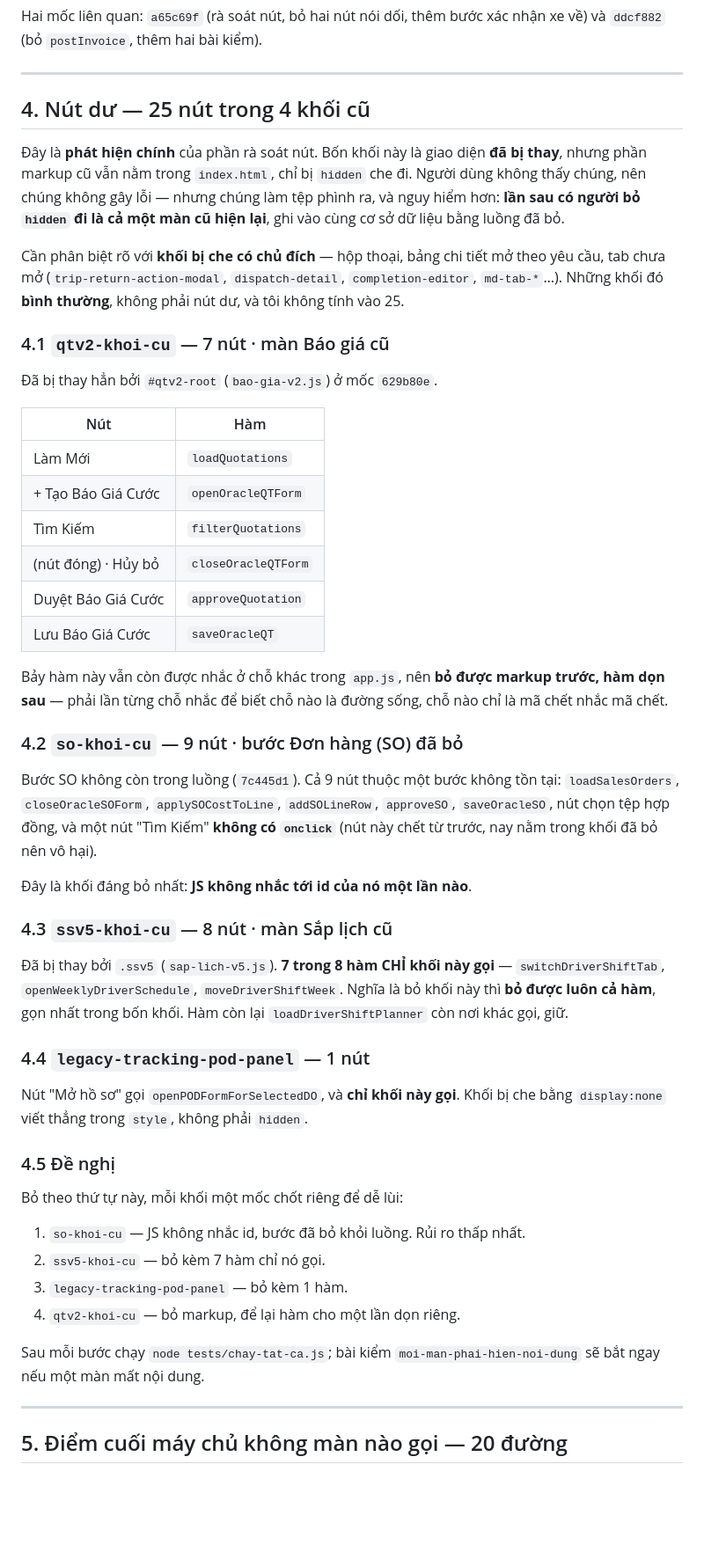
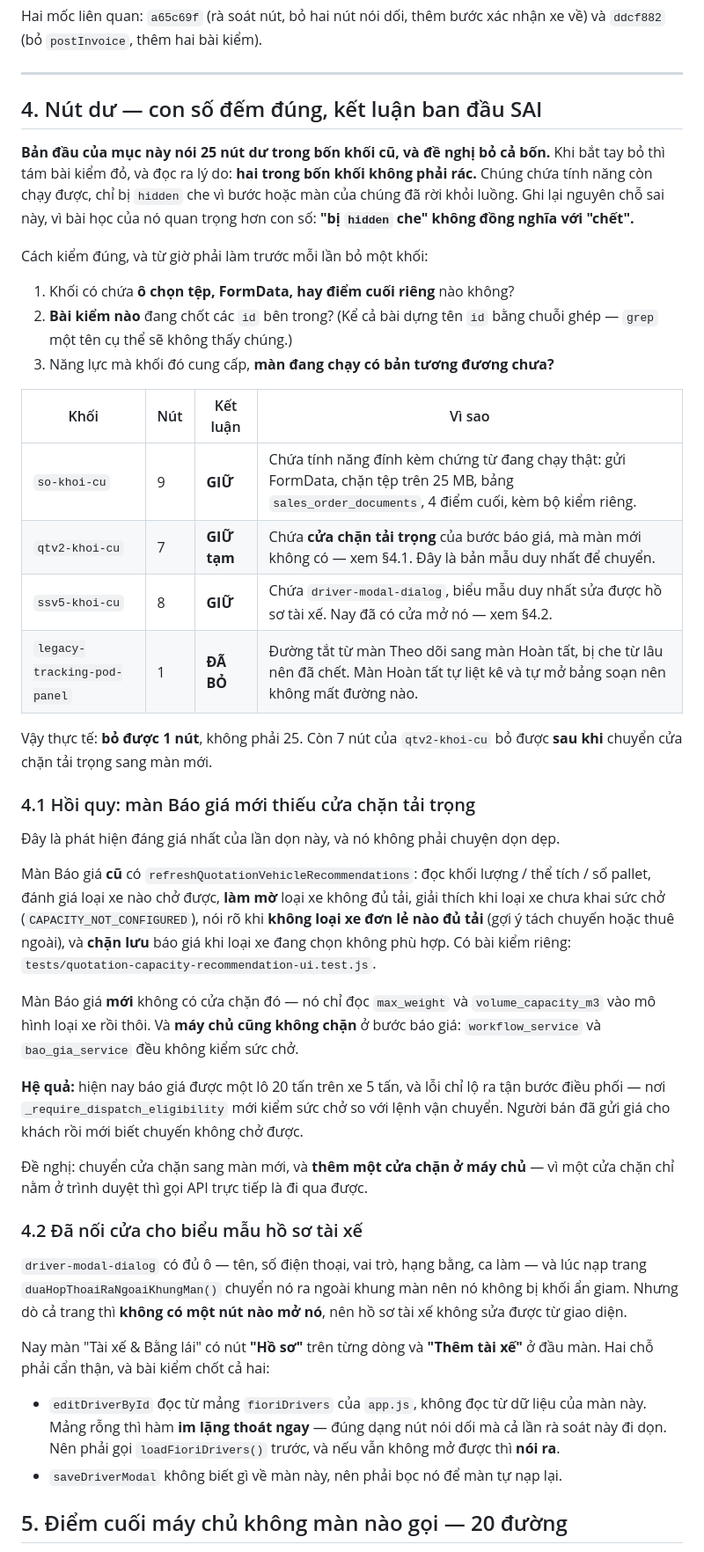
Before and after one commit to Hainguyen752004/GLS_EPL_LOGISTICS, a Markdown page: docs/ra-soat-nut-va-luong.md, the part around one of its changes. Shown at 88% size. Drawn GitHub-style; blank space fills up the shorter version.

Commit message:
Sua lai ban ra soat: "25 nut du" la ket luan sai, va mot hoi quy moi
§4 viet lai han. Ban dau noi 25 nut du trong bon khoi cu va de nghi bo ca bon.
Khi bat tay bo thi tam bai kiem do, va doc ra ly do: hai trong bon khoi KHONG
phai rac — chung chua tinh nang con chay duoc, chi bi `hidden` che vi buoc hoac
man cua chung da roi khoi luong. Bo duoc 1 nut, khong phai 25.

Ghi lai nguyen cho sai nay vi bai hoc quan trong hon con so: "bi hidden che"
khong dong nghia voi "chet". Kem ba cau phai hoi truoc moi lan bo mot khoi:
khoi co o chon tep / FormData / diem cuoi rieng khong; bai kiem nao dang chot
cac id ben trong (ke ca bai dung ten id bang chuoi ghep, grep mot ten cu the se
khong thay); va nang luc do thi man dang chay co ban tuong duong chua.

§4.1 MOI — hoi quy tim ra khi don, va la phat hien dang gia nhat cua lan nay:
man Bao gia moi thieu cua chan tai trong. Man cu chan luu bao gia khi loai xe
khong du tai, lam mo loai xe khong phu hop, noi ro khi khong loai xe don le nao
du. Man moi khong co, va may chu cung khong chan o buoc bao gia. Nen bao gia
duoc mot lo 20 tan tren xe 5 tan, loi chi lo ra tan buoc dieu phoi.

§4.2 MOI — da noi cua cho bieu mau ho so tai xe.

Cap nhat theo: §1 (bang tom tat + thu tu viec nen lam), §3 (ba viec da sua),
§5.2 (danh dau da sua), §6.6 va §6.11 (khung POD da bo; man Du lieu goc nay 12
tab).

Co-Authored-By: Claude Opus 5 (1M context) <noreply@anthropic.com>

```diff
--- a/docs/ra-soat-nut-va-luong.md
+++ b/docs/ra-soat-nut-va-luong.md
@@ -81,70 +92,69 @@ xe về) và `ddcf882` (bỏ `postInvoice`, thêm hai bài kiểm).
 
 ---
 
-## 4. Nút dư — 25 nút trong 4 khối cũ
+## 4. Nút dư — con số đếm đúng, kết luận ban đầu SAI
 
-Đây là **phát hiện chính** của phần rà soát nút. Bốn khối này là giao diện **đã
-bị thay**, nhưng phần markup cũ vẫn nằm trong `index.html`, chỉ bị `hidden` che
-đi. Người dùng không thấy chúng, nên chúng không gây lỗi — nhưng chúng làm tệp
-phình ra, và nguy hiểm hơn: **lần sau có người bỏ `hidden` đi là cả một màn cũ
-hiện lại**, ghi vào cùng cơ sở dữ liệu bằng luồng đã bỏ.
+**Bản đầu của mục này nói 25 nút dư trong bốn khối cũ, và đề nghị bỏ cả bốn.**
+Khi bắt tay bỏ thì tám bài kiểm đỏ, và đọc ra lý do: **hai trong bốn khối không
+phải rác.** Chúng chứa tính năng còn chạy được, chỉ bị `hidden` che vì bước hoặc
+màn của chúng đã rời khỏi luồng. Ghi lại nguyên chỗ sai này, vì bài học của nó
+quan trọng hơn con số: **"bị `hidden` che" không đồng nghĩa với "chết".**
 
-Cần phân biệt rõ với **khối bị che có chủ đích** — hộp thoại, bảng chi tiết mở
-theo yêu cầu, tab chưa mở (`trip-return-action-modal`, `dispatch-detail`,
-`completion-editor`, `md-tab-*`…). Những khối đó **bình thường**, không phải nút
-dư, và tôi không tính vào 25.
+Cách kiểm đúng, và từ giờ phải làm trước mỗi lần bỏ một khối:
 
-### 4.1 `qtv2-khoi-cu` — 7 nút · màn Báo giá cũ
+1. Khối có chứa **ô chọn tệp, FormData, hay điểm cuối riêng** nào không?
+2. **Bài kiểm nào** đang chốt các `id` bên trong? (Kể cả bài dựng tên `id` bằng
+   chuỗi ghép — `grep` một tên cụ thể sẽ không thấy chúng.)
+3. Năng lực mà khối đó cung cấp, **màn đang chạy có bản tương đương chưa?**
 
-Đã bị thay hẳn bởi `#qtv2-root` (`bao-gia-v2.js`) ở mốc `629b80e`.
+| Khối | Nút | Kết luận | Vì sao |
+|---|---|---|---|
+| `so-khoi-cu` | 9 | **GIỮ** | Chứa tính năng đính kèm chứng từ đang chạy thật: gửi FormData, chặn tệp trên 25 MB, bảng `sales_order_documents`, 4 điểm cuối, kèm bộ kiểm riêng. |
+| `qtv2-khoi-cu` | 7 | **GIỮ tạm** | Chứa **cửa chặn tải trọng** của bước báo giá, mà màn mới không có — xem §4.1. Đây là bản mẫu duy nhất để chuyển. |
+| `ssv5-khoi-cu` | 8 | **GIỮ** | Chứa `driver-modal-dialog`, biểu mẫu duy nhất sửa được hồ sơ tài xế. Nay đã có cửa mở nó — xem §4.2. |
+| `legacy-tracking-pod-panel` | 1 | **ĐÃ BỎ** | Đường tắt từ màn Theo dõi sang màn Hoàn tất, bị che từ lâu nên đã chết. Màn Hoàn tất tự liệt kê và tự mở bảng soạn nên không mất đường nào. |
 
-| Nút | Hàm |
-|---|---|
-| Làm Mới | `loadQuotations` |
-| + Tạo Báo Giá Cước | `openOracleQTForm` |
-| Tìm Kiếm | `filterQuotations` |
-| (nút đóng) · Hủy bỏ | `closeOracleQTForm` |
-| Duyệt Báo Giá Cước | `approveQuotation` |
-| Lưu Báo Giá Cước | `saveOracleQT` |
+Vậy thực tế: **bỏ được 1 nút**, không phải 25. Còn 7 nút của `qtv2-khoi-cu` bỏ
+được **sau khi** chuyển cửa chặn tải trọng sang màn mới.
 
-Bảy hàm này vẫn còn được nhắc ở chỗ khác trong `app.js`, nên **bỏ được markup
-trước, hàm dọn sau** — phải lần từng chỗ nhắc để biết chỗ nào là đường sống,
-chỗ nào chỉ là mã chết nhắc mã chết.
+### 4.1 Hồi quy: màn Báo giá mới thiếu cửa chặn tải trọng
 
-### 4.2 `so-khoi-cu` — 9 nút · bước Đơn hàng (SO) đã bỏ
+Đây là phát hiện đáng giá nhất của lần dọn này, và nó không phải chuyện dọn dẹp.
 
-Bước SO không còn trong luồng (`7c445d1`). Cả 9 nút thuộc một bước không tồn tại:
-`loadSalesOrders`, `closeOracleSOForm`, `applySOCostToLine`, `addSOLineRow`,
-`approveSO`, `saveOracleSO`, nút chọn tệp hợp đồng, và một nút "Tìm Kiếm" **không
-có `onclick`** (nút này chết từ trước, nay nằm trong khối đã bỏ nên vô hại).
+Màn Báo giá **cũ** có `refreshQuotationVehicleRecommendations`: đọc khối lượng /
+thể tích / số pallet, đánh giá loại xe nào chở được, **làm mờ** loại xe không đủ
+tải, giải thích khi loại xe chưa khai sức chở (`CAPACITY_NOT_CONFIGURED`), nói rõ
+khi **không loại xe đơn lẻ nào đủ tải** (gợi ý tách chuyến hoặc thuê ngoài), và
+**chặn lưu** báo giá khi loại xe đang chọn không phù hợp. Có bài kiểm riêng:
+`tests/quotation-capacity-recommendation-ui.test.js`.
 
-Đây là khối đáng bỏ nhất: **JS không nhắc tới id của nó một lần nào**.
+Màn Báo giá **mới** không có cửa chặn đó — nó chỉ đọc `max_weight` và
+`volume_capacity_m3` vào mô hình loại xe rồi thôi. Và **máy chủ cũng không chặn**
+ở bước báo giá: `workflow_service` và `bao_gia_service` đều không kiểm sức chở.
 
-### 4.3 `ssv5-khoi-cu` — 8 nút · màn Sắp lịch cũ
+**Hệ quả:** hiện nay báo giá được một lô 20 tấn trên xe 5 tấn, và lỗi chỉ lộ ra
+tận bước điều phối — nơi `_require_dispatch_eligibility` mới kiểm sức chở so với
+lệnh vận chuyển. Người bán đã gửi giá cho khách rồi mới biết chuyến không chở
+được.
 
-Đã bị thay bởi `.ssv5` (`sap-lich-v5.js`). **7 trong 8 hàm CHỈ khối này gọi** —
-`switchDriverShiftTab`, `openWeeklyDriverSchedule`, `moveDriverShiftWeek`. Nghĩa
-là bỏ khối này thì **bỏ được luôn cả hàm**, gọn nhất trong bốn khối. Hàm còn lại
-`loadDriverShiftPlanner` còn nơi khác gọi, giữ.
+Đề nghị: chuyển cửa chặn sang màn mới, và **thêm một cửa chặn ở máy chủ** — vì
+một cửa chặn chỉ nằm ở trình duyệt thì gọi API trực tiếp là đi qua được.
 
-### 4.4 `legacy-tracking-pod-panel` — 1 nút
+### 4.2 Đã nối cửa cho biểu mẫu hồ sơ tài xế
 
-Nút "Mở hồ sơ" gọi `openPODFormForSelectedDO`, và **chỉ khối này gọi**. Khối bị
-che bằng `display:none` viết thẳng trong `style`, không phải `hidden`.
+`driver-modal-dialog` có đủ ô — tên, số điện thoại, vai trò, hạng bằng, ca làm —
+và lúc nạp trang `duaHopThoaiRaNgoaiKhungMan()` chuyển nó ra ngoài khung màn nên
+nó không bị khối ẩn giam. Nhưng dò cả trang thì **không có một nút nào mở nó**,
+nên hồ sơ tài xế không sửa được từ giao diện.
 
-### 4.5 Đề nghị
+Nay màn "Tài xế & Bằng lái" có nút **"Hồ sơ"** trên từng dòng và **"Thêm tài xế"**
+ở đầu màn. Hai chỗ phải cẩn thận, và bài kiểm chốt cả hai:
 
-Bỏ theo thứ tự này, mỗi khối một mốc chốt riêng để dễ lùi:
-
-1. `so-khoi-cu` — JS không nhắc id, bước đã bỏ khỏi luồng. Rủi ro thấp nhất.
-2. `ssv5-khoi-cu` — bỏ kèm 7 hàm chỉ nó gọi.
-3. `legacy-tracking-pod-panel` — bỏ kèm 1 hàm.
-4. `qtv2-khoi-cu` — bỏ markup, để lại hàm cho một lần dọn riêng.
-
-Sau mỗi bước chạy `node tests/chay-tat-ca.js`; bài kiểm
-`moi-man-phai-hien-noi-dung` sẽ bắt ngay nếu một màn mất nội dung.
-
----
+- `editDriverById` đọc từ mảng `fioriDrivers` của `app.js`, không đọc từ dữ liệu
+  của màn này. Mảng rỗng thì hàm **im lặng thoát ngay** — đúng dạng nút nói dối
+  mà cả lần rà soát này đi dọn. Nên phải gọi `loadFioriDrivers()` trước, và nếu
+  vẫn không mở được thì **nói ra**.
+- `saveDriverModal` không biết gì về màn này, nên phải bọc nó để màn tự nạp lại.
 
 ## 5. Điểm cuối máy chủ không màn nào gọi — 20 đường
 
```
Also changed, not shown: other parts of docs/ra-soat-nut-va-luong.md (+33 -17 lines).
